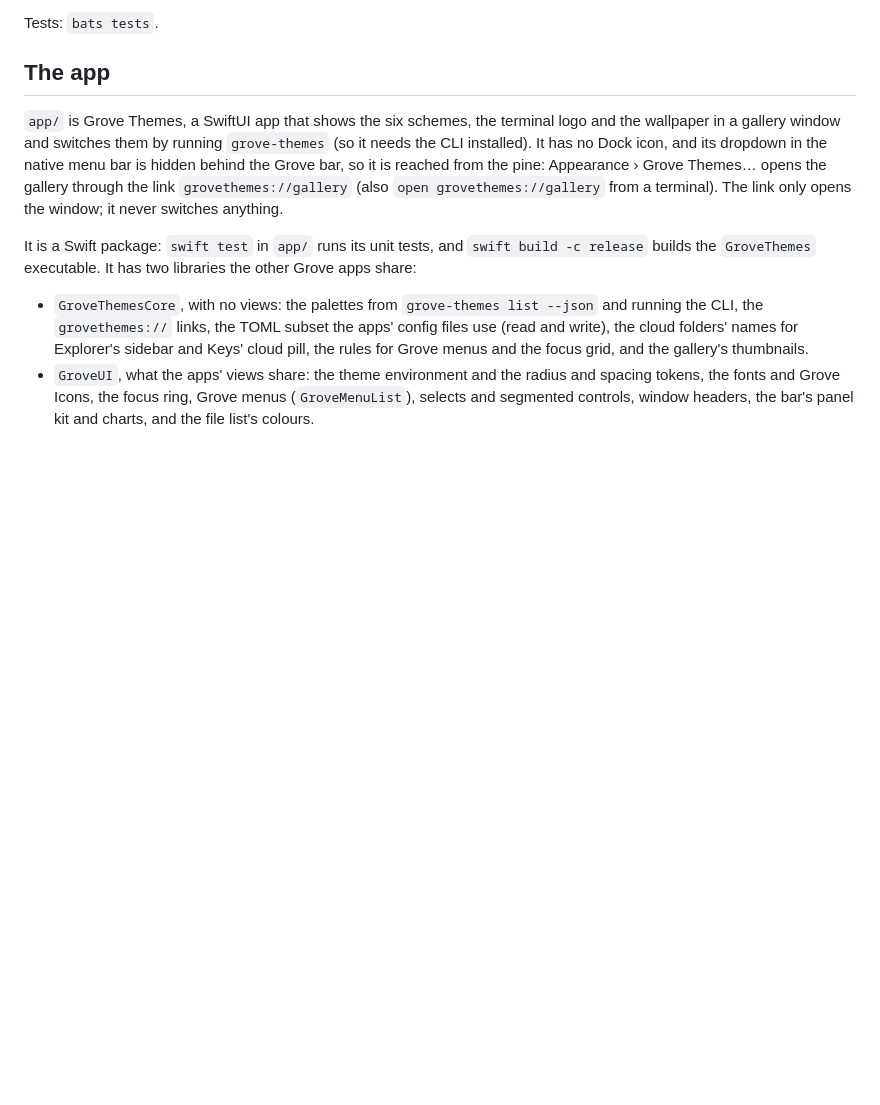
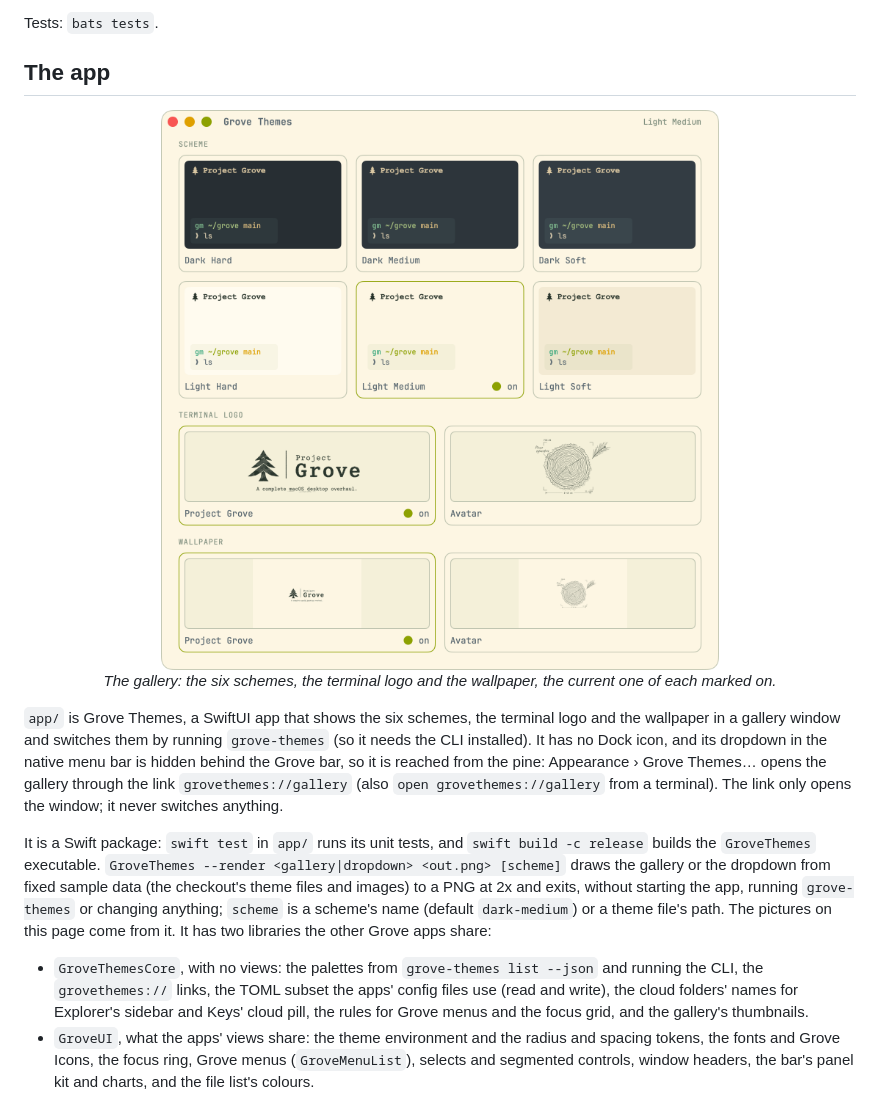
Before and after one commit to gmarques-x/project-grove, a Markdown page: grove-themes/README.md, the part around the change. GitHub-like rendering; pictures changed too: assets/screenshots/themes-gallery-light-medium.png (added); blank space fills up the shorter version.

Commit message:
themes: --render draws the gallery and the dropdown from sample data; screenshots in the READMEs
Co-Authored-By: Claude Opus 5.5 <noreply@anthropic.com>

```diff
--- a/grove-themes/README.md
+++ b/grove-themes/README.md
@@ -45,9 +45,17 @@ Tests: `bats tests`.
 
 ## The app
 
+<p align="center">
+  <picture>
+    <source media="(prefers-color-scheme: dark)" srcset="../assets/screenshots/themes-gallery-dark-medium.png">
+    <img src="../assets/screenshots/themes-gallery-light-medium.png" width="100%" alt="The Grove Themes gallery: six scheme cards, then the terminal logo and wallpaper choices">
+  </picture>
+  <br><em>The gallery: the six schemes, the terminal logo and the wallpaper, the current one of each marked on.</em>
+</p>
+
 `app/` is Grove Themes, a SwiftUI app that shows the six schemes, the terminal logo and the wallpaper in a gallery window and switches them by running `grove-themes` (so it needs the CLI installed). It has no Dock icon, and its dropdown in the native menu bar is hidden behind the Grove bar, so it is reached from the pine: Appearance › Grove Themes… opens the gallery through the link `grovethemes://gallery` (also `open grovethemes://gallery` from a terminal). The link only opens the window; it never switches anything.
 
-It is a Swift package: `swift test` in `app/` runs its unit tests, and `swift build -c release` builds the `GroveThemes` executable. It has two libraries the other Grove apps share:
+It is a Swift package: `swift test` in `app/` runs its unit tests, and `swift build -c release` builds the `GroveThemes` executable. `GroveThemes --render <gallery|dropdown> <out.png> [scheme]` draws the gallery or the dropdown from fixed sample data (the checkout's theme files and images) to a PNG at 2x and exits, without starting the app, running `grove-themes` or changing anything; `scheme` is a scheme's name (default `dark-medium`) or a theme file's path. The pictures on this page come from it. It has two libraries the other Grove apps share:
 
 - `GroveThemesCore`, with no views: the palettes from `grove-themes list --json` and running the CLI, the `grovethemes://` links, the TOML subset the apps' config files use (read and write), the cloud folders' names for Explorer's sidebar and Keys' cloud pill, the rules for Grove menus and the focus grid, and the gallery's thumbnails.
 - `GroveUI`, what the apps' views share: the theme environment and the radius and spacing tokens, the fonts and Grove Icons, the focus ring, Grove menus (`GroveMenuList`), selects and segmented controls, window headers, the bar's panel kit and charts, and the file list's colours.
```
Also changed, not shown: README.md (+8 -0 lines), assets/screenshots/themes-gallery-dark-medium.png (added), 3 other files.
